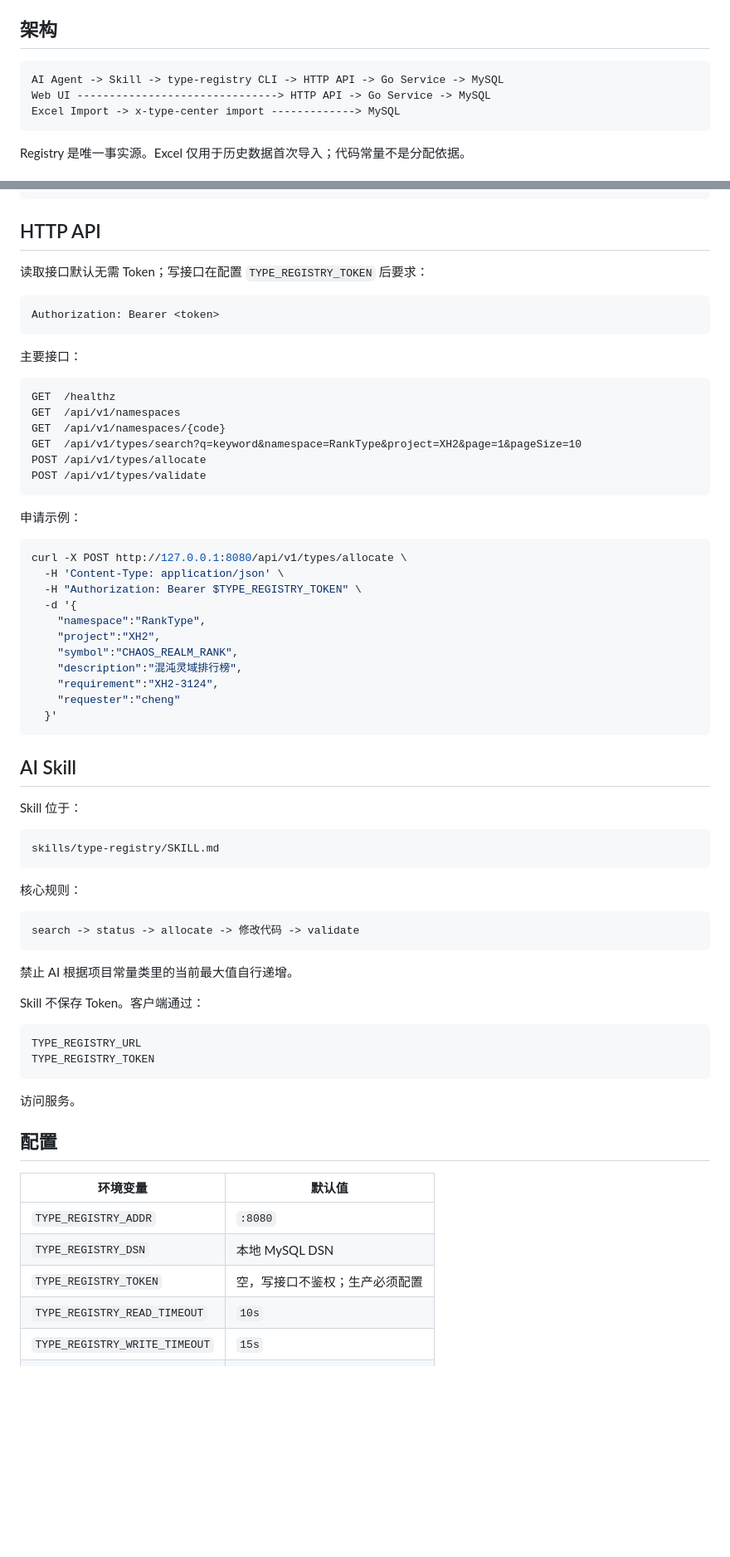
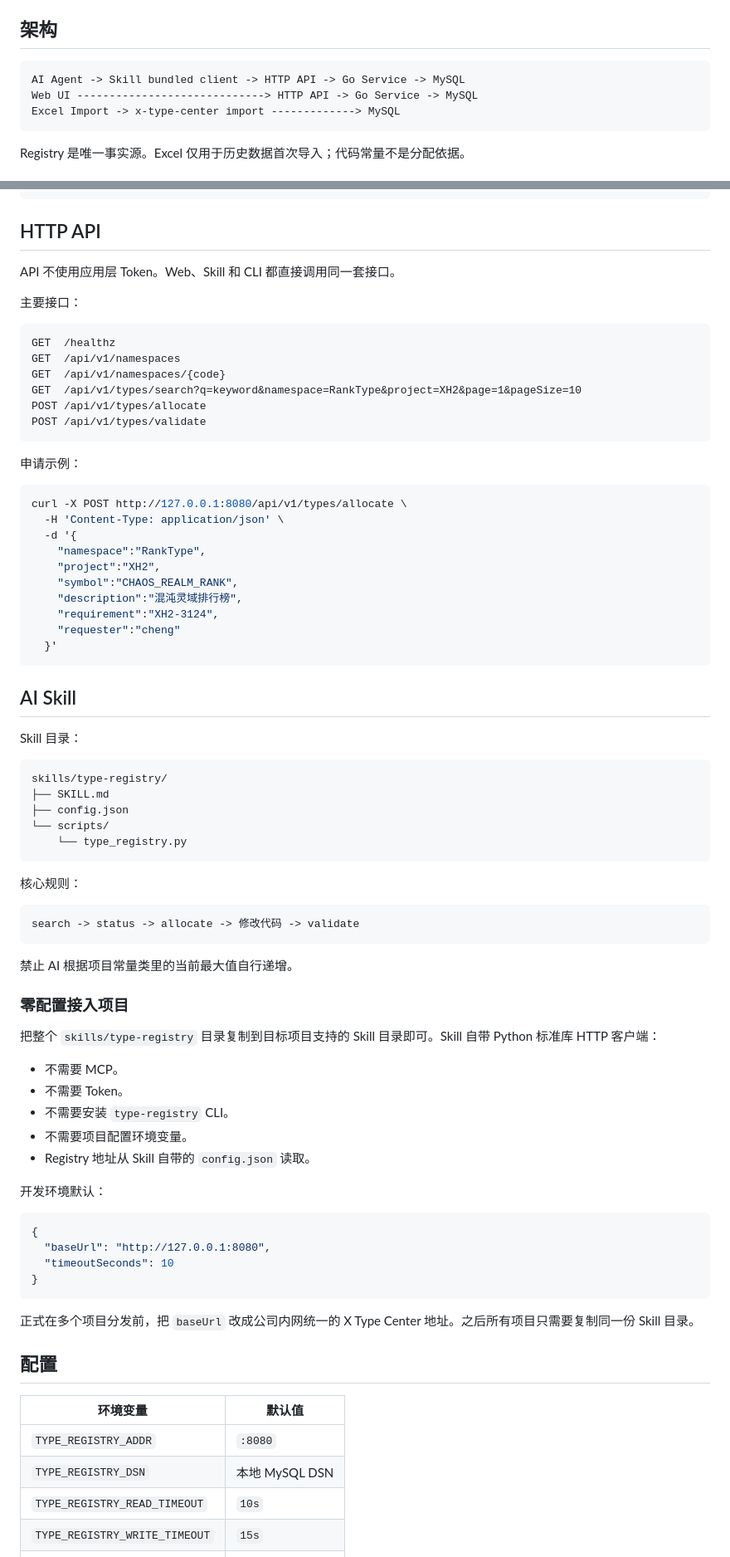
Before and after one commit to hctty27/x-type-center, a Markdown page: README.md, 2 parts joined by grey strips. Shown at 83% size. Drawn GitHub-style; blank space fills up the shorter version.

Commit message:
docs: document token-free drop-in skill

````diff
--- a/README.md
+++ b/README.md
@@ -5,8 +5,8 @@
 ## 架构
 
 ```text
-AI Agent -> Skill -> type-registry CLI -> HTTP API -> Go Service -> MySQL
-Web UI -------------------------------> HTTP API -> Go Service -> MySQL
+AI Agent -> Skill bundled client -> HTTP API -> Go Service -> MySQL
+Web UI -----------------------------> HTTP API -> Go Service -> MySQL
 Excel Import -> x-type-center import -------------> MySQL
 ```
 
@@ -227,11 +224,7 @@ bin/type-registry validate \
 
 ## HTTP API
 
-读取接口默认无需 Token；写接口在配置 `TYPE_REGISTRY_TOKEN` 后要求：
-
-```http
-Authorization: Bearer <token>
-```
+API 不使用应用层 Token。Web、Skill 和 CLI 都直接调用同一套接口。
 
 主要接口：
 
@@ -249,7 +242,6 @@ POST /api/v1/types/validate
 ```bash
 curl -X POST http://127.0.0.1:8080/api/v1/types/allocate \
   -H 'Content-Type: application/json' \
-  -H "Authorization: Bearer $TYPE_REGISTRY_TOKEN" \
   -d '{
     "namespace":"RankType",
     "project":"XH2",
@@ -262,10 +254,14 @@ curl -X POST http://127.0.0.1:8080/api/v1/types/allocate \
 
 ## AI Skill
 
-Skill 位于：
+Skill 目录：
 
 ```text
-skills/type-registry/SKILL.md
+skills/type-registry/
+├── SKILL.md
+├── config.json
+└── scripts/
+    └── type_registry.py
 ```
 
 核心规则：
@@ -276,14 +272,26 @@ search -> status -> allocate -> 修改代码 -> validate
 
 禁止 AI 根据项目常量类里的当前最大值自行递增。
 
-Skill 不保存 Token。客户端通过：
+### 零配置接入项目
 
-```text
-TYPE_REGISTRY_URL
-TYPE_REGISTRY_TOKEN
+把整个 `skills/type-registry` 目录复制到目标项目支持的 Skill 目录即可。Skill 自带 Python 标准库 HTTP 客户端：
+
+- 不需要 MCP。
+- 不需要 Token。
+- 不需要安装 `type-registry` CLI。
+- 不需要项目配置环境变量。
+- Registry 地址从 Skill 自带的 `config.json` 读取。
+
+开发环境默认：
+
+```json
+{
+  "baseUrl": "http://127.0.0.1:8080",
+  "timeoutSeconds": 10
+}
 ```
 
-访问服务。
+正式在多个项目分发前，把 `baseUrl` 改成公司内网统一的 X Type Center 地址。之后所有项目只需要复制同一份 Skill 目录。
 
 ## 配置
 
@@ -291,7 +299,6 @@ TYPE_REGISTRY_TOKEN
 |---|---|
 | `TYPE_REGISTRY_ADDR` | `:8080` |
 | `TYPE_REGISTRY_DSN` | 本地 MySQL DSN |
-| `TYPE_REGISTRY_TOKEN` | 空，写接口不鉴权；生产必须配置 |
 | `TYPE_REGISTRY_READ_TIMEOUT` | `10s` |
 | `TYPE_REGISTRY_WRITE_TIMEOUT` | `15s` |
 | `TYPE_REGISTRY_IDLE_TIMEOUT` | `60s` |
````
Also changed, not shown: other parts of README.md (+1 -5 lines).
